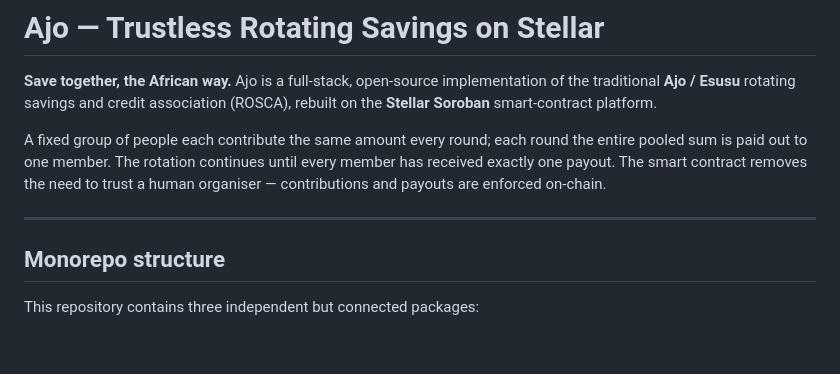
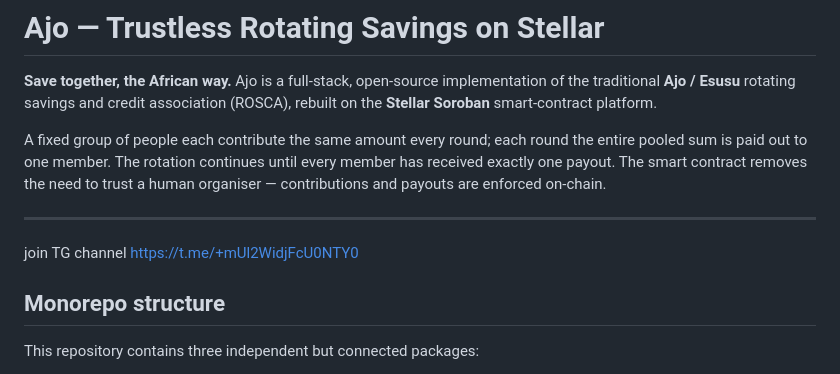
Before and after one commit to pandoraa-box/ajo-soroban, a Markdown page: README.md, the part around the change. Rendered like a GitHub page; blank space fills up the shorter version.

Commit message:
Add Telegram channel link to README

```diff
--- a/README.md
+++ b/README.md
@@ -10,6 +10,9 @@ has received exactly one payout. The smart contract removes the need to trust a
 organiser — contributions and payouts are enforced on-chain.
 
 ---
+
+join TG channel
+https://t.me/+mUl2WidjFcU0NTY0
 
 ## Monorepo structure
 
```
